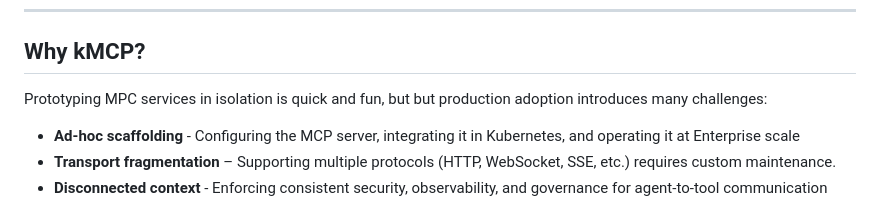
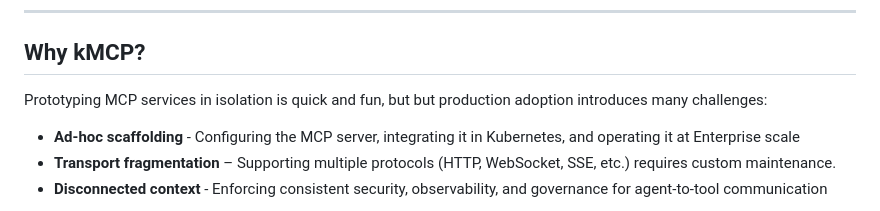
Before and after one commit to kagent-dev/kmcp, a Markdown page: README.md, the part around the change. Rendered like a GitHub page.

Commit message:
Fix typo in README.md for 'MPC' to 'MCP' (#99)
Signed-off-by: Peter Wilson <peter@mozilla.ai>

```diff
--- a/README.md
+++ b/README.md
@@ -54,7 +54,7 @@
 
 ## Why kMCP?
 
-Prototyping MPC services in isolation is quick and fun, but but production adoption introduces many challenges:
+Prototyping MCP services in isolation is quick and fun, but but production adoption introduces many challenges:
 
 - **Ad-hoc scaffolding** - Configuring the MCP server, integrating it in Kubernetes, and operating it at Enterprise scale
 - **Transport fragmentation** – Supporting multiple protocols (HTTP, WebSocket, SSE, etc.) requires custom maintenance.
```
